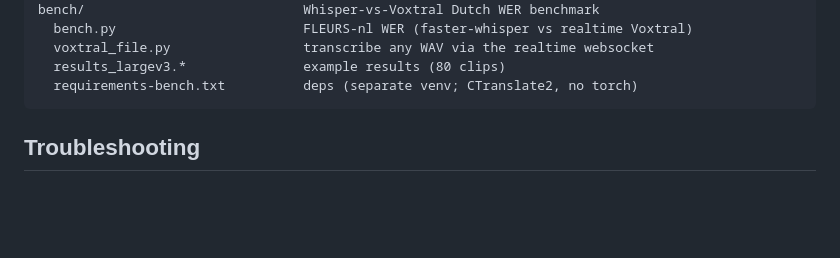
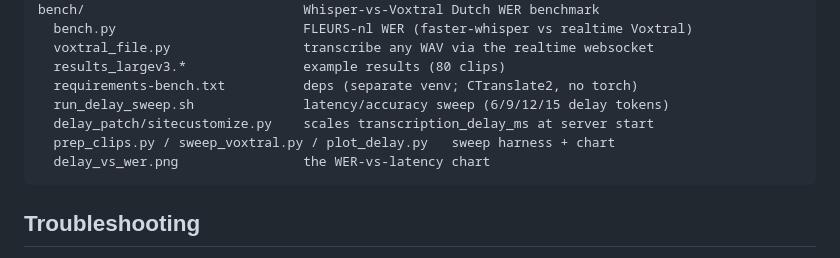
Before and after one commit to eelcor/voxtral-realtime-v100, a Markdown page: README.md, the part around one of its changes. Drawn GitHub-style; blank space fills up the shorter version.

````diff
--- a/README.md
+++ b/README.md
@@ -207,6 +235,10 @@ bench/                            Whisper-vs-Voxtral Dutch WER benchmark
   voxtral_file.py                 transcribe any WAV via the realtime websocket
   results_largev3.*               example results (80 clips)
   requirements-bench.txt          deps (separate venv; CTranslate2, no torch)
+  run_delay_sweep.sh              latency/accuracy sweep (6/9/12/15 delay tokens)
+  delay_patch/sitecustomize.py    scales transcription_delay_ms at server start
+  prep_clips.py / sweep_voxtral.py / plot_delay.py   sweep harness + chart
+  delay_vs_wer.png                the WER-vs-latency chart
 ```
 
 ## Troubleshooting
````
Also changed, not shown: other parts of README.md (+28 -0 lines), bench/README.md (+17 -0 lines), bench/delay_vs_wer.png (added), 10 other files.
